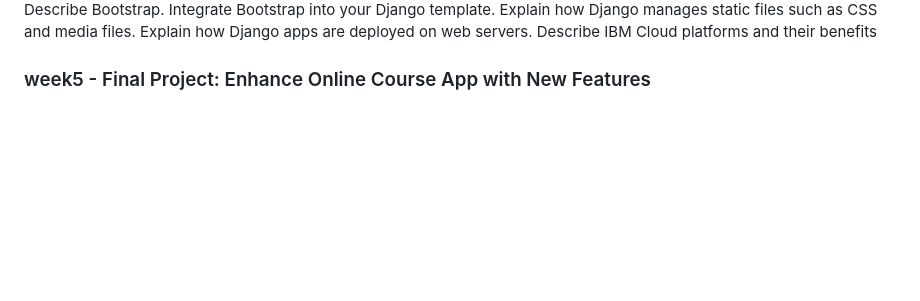
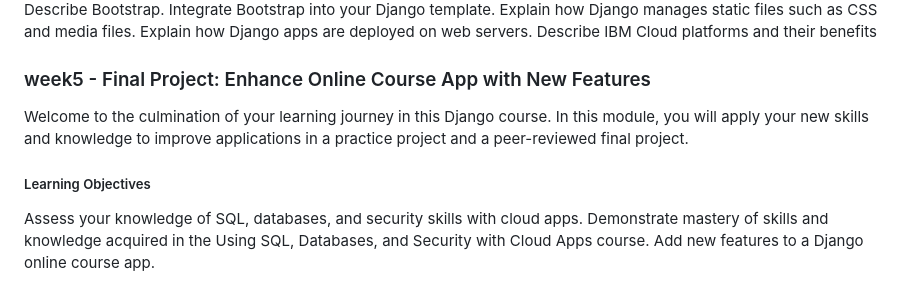
Before and after one commit to dchen376/Django-Application-Development-with-SQL-and-Databases, a Markdown page: README.md, the part around the change. Rendered like a GitHub page; blank space fills up the shorter version.

```diff
--- a/README.md
+++ b/README.md
@@ -54,3 +54,9 @@ Explain how Django apps are deployed on web servers.
 Describe IBM Cloud platforms and their benefits
 
 ### week5 - Final Project: Enhance Online Course App with New Features
+
+Welcome to the culmination of your learning journey in this Django course. In this module, you will apply your new skills and knowledge to improve applications in a practice project and a peer-reviewed final project.
+##### Learning Objectives
+Assess your knowledge of SQL, databases, and security skills with cloud apps.
+Demonstrate mastery of skills and knowledge acquired in the Using SQL, Databases, and Security with Cloud Apps course.
+Add new features to a Django online course app.
```
